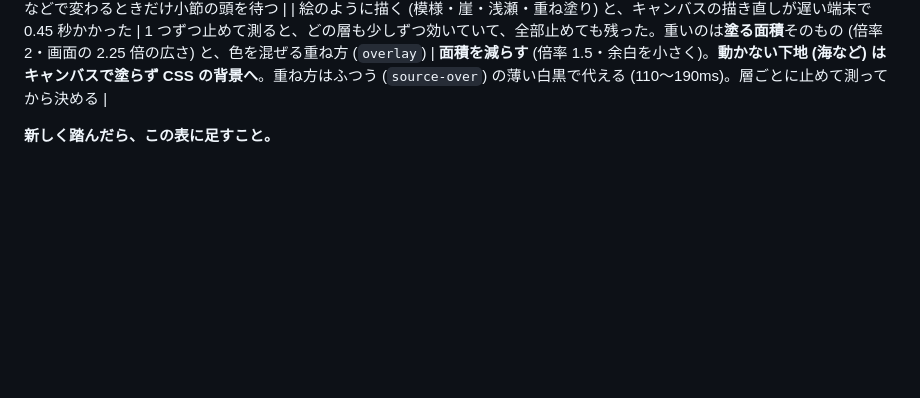
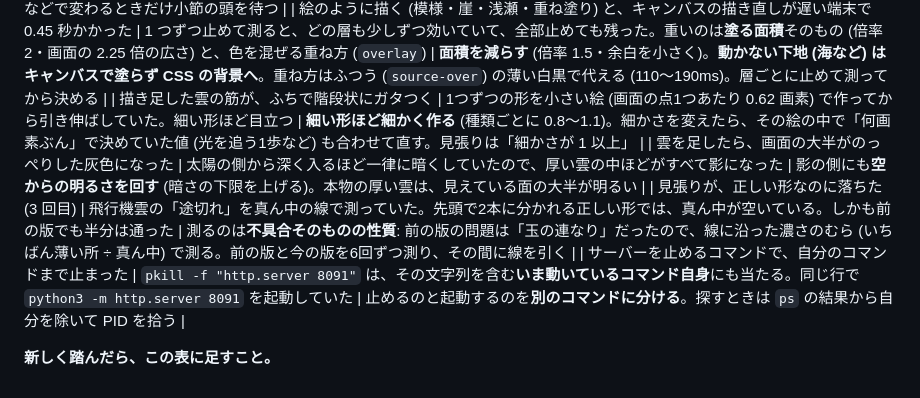
Before and after one commit to kakugawari/app_template, a Markdown page: CLAUDE.md, the part around the change. Drawn GitHub-style; blank space fills up the shorter version.

Commit message:
落とし穴の表に4つ足す (雲の筋のガタつき・のっぺりした灰色・見張りの測り方・pkill が自分に当たる)
Co-Authored-By: Claude Opus 5.5 <noreply@anthropic.com>
Claude-Session: https://claude.ai/code/session_01UVNUsMahRbtyLAexhfXtbT

```diff
--- a/CLAUDE.md
+++ b/CLAUDE.md
@@ -182,5 +182,9 @@ serve.js                  開発用サーバー
 | 天下統一まで自動で遊ばせたら、強さがどこから始めるかで大きく変わった | 敵の強さを「はじめの場所からいくつ離れているか」で決めていた。端から始めると最後が強すぎ、真ん中からだと弱すぎた | **離れ具合は割合にする** (いちばん遠い所までの何割か)。いくつかの場所から始めて自動で遊ばせ、結果がそろうことを見る |
 | 合成した音楽と効果音が、手もとで聞けないまま小さすぎた。スタートしても前の曲が続いた | 楽器ごとの音量を勘で決めていた(出力の平均 0.003〜0.010)。曲の切り替えを全部「小節の頭まで待つ」にしていたので、場面が変わっても最大2秒前の曲が続いた | 音は耳で確かめられない所でも**数字で測れる**: 出口に `AnalyserNode` をつなぎ、曲ごと・効果音ごとに最大と平均を読んで決める(曲の平均 0.03〜0.05、効果音の最大 0.2〜0.6)。切り替えは、場面が変わるときはすぐ、高さなどで変わるときだけ小節の頭を待つ |
 | 絵のように描く (模様・崖・浅瀬・重ね塗り) と、キャンバスの描き直しが遅い端末で 0.45 秒かかった | 1 つずつ止めて測ると、どの層も少しずつ効いていて、全部止めても残った。重いのは**塗る面積**そのもの (倍率 2・画面の 2.25 倍の広さ) と、色を混ぜる重ね方 (`overlay`) | **面積を減らす** (倍率 1.5・余白を小さく)。**動かない下地 (海など) はキャンバスで塗らず CSS の背景へ**。重ね方はふつう (`source-over`) の薄い白黒で代える (110〜190ms)。層ごとに止めて測ってから決める |
+| 描き足した雲の筋が、ふちで階段状にガタつく | 1つずつの形を小さい絵 (画面の点1つあたり 0.62 画素) で作ってから引き伸ばしていた。細い形ほど目立つ | **細い形ほど細かく作る** (種類ごとに 0.8〜1.1)。細かさを変えたら、その絵の中で「何画素ぶん」で決めていた値 (光を追う1歩など) も合わせて直す。見張りは「細かさが 1 以上」 |
+| 雲を足したら、画面の大半がのっぺりした灰色になった | 太陽の側から深く入るほど一律に暗くしていたので、厚い雲の中ほどがすべて影になった | 影の側にも**空からの明るさを回す** (暗さの下限を上げる)。本物の厚い雲は、見えている面の大半が明るい |
+| 見張りが、正しい形なのに落ちた (3 回目) | 飛行機雲の「途切れ」を真ん中の線で測っていた。先頭で2本に分かれる正しい形では、真ん中が空いている。しかも前の版でも半分は通った | 測るのは**不具合そのものの性質**: 前の版の問題は「玉の連なり」だったので、線に沿った濃さのむら (いちばん薄い所 ÷ 真ん中) で測る。前の版と今の版を6回ずつ測り、その間に線を引く |
+| サーバーを止めるコマンドで、自分のコマンドまで止まった | `pkill -f "http.server 8091"` は、その文字列を含む**いま動いているコマンド自身**にも当たる。同じ行で `python3 -m http.server 8091` を起動していた | 止めるのと起動するのを**別のコマンドに分ける**。探すときは `ps` の結果から自分を除いて PID を拾う |
 
 **新しく踏んだら、この表に足すこと。**
```
